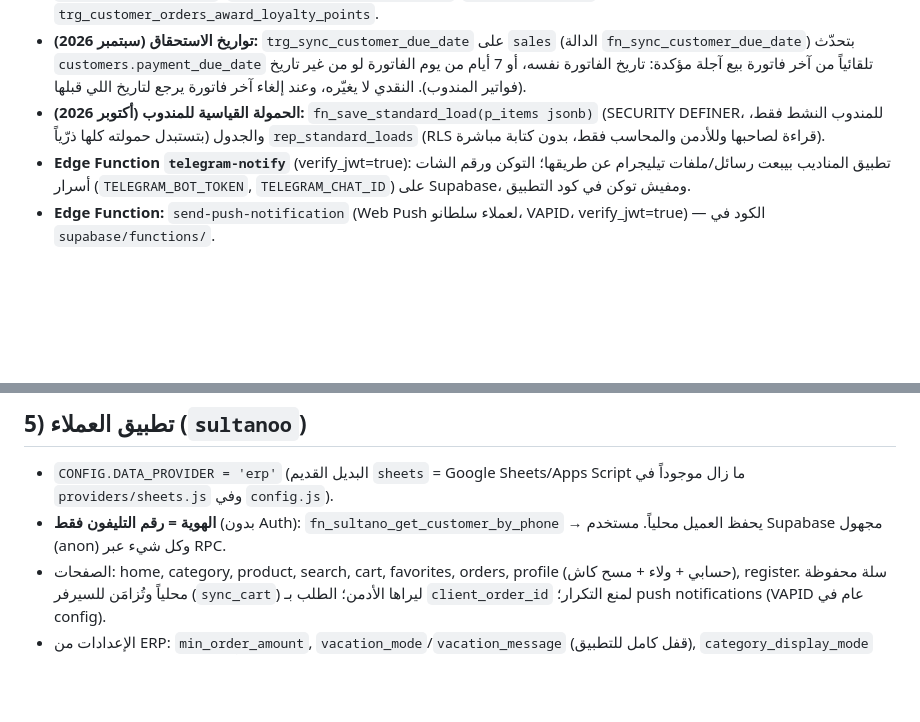
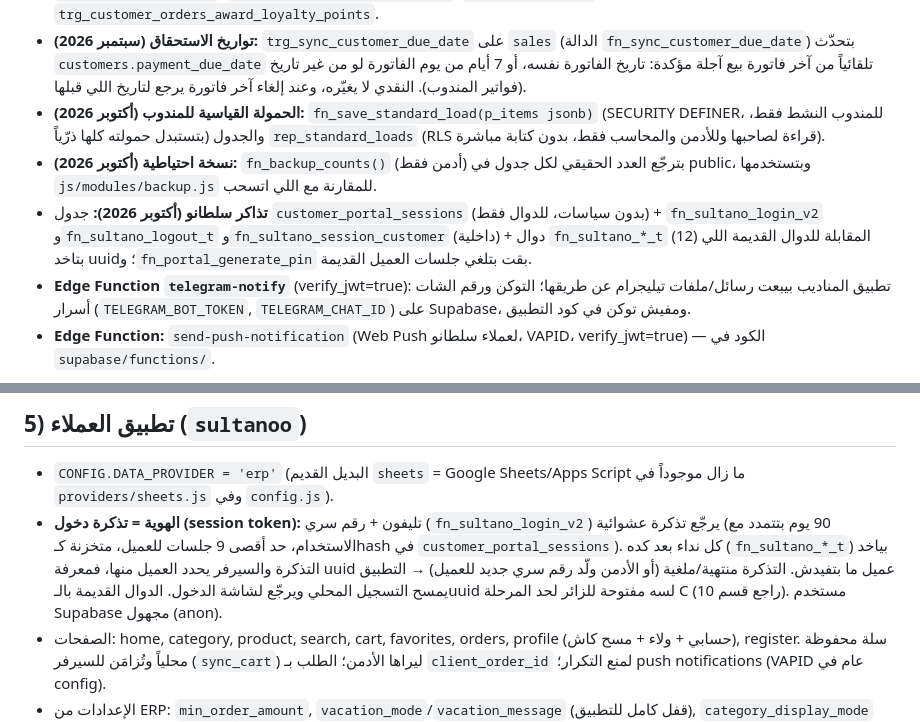
Before and after one commit to Mahmoudsultan908/sultan-erp, a Markdown page: PROJECT_MEMORY.md, 2 parts joined by grey strips. Drawn GitHub-style; blank space fills up the shorter version.

```diff
--- a/PROJECT_MEMORY.md
+++ b/PROJECT_MEMORY.md
@@ -55,6 +55,8 @@
 - **Triggers أساسية:** `trg_sale_status` / `trg_purchase_status` / `trg_*_return_status` / `trg_customer_payment_status` / `trg_payment_status` / `trg_expense_status` (تنشئ الخزنة والقيد والرصيد عند التأكيد/الإلغاء)، `trg_sale_item_insert` (المخزون + COGS)، `trg_sale_item_van_stock`, `trg_van_stock_load/return_item_apply`, `trg_treasury_transfer`, `trg_balance_transfer`, `trg_capital_partner_tx_apply`, `trg_block_edit_*` (منع تعديل المبالغ بعد التأكيد), `trg_customer_orders_award_loyalty_points`.
 - **تواريخ الاستحقاق (سبتمبر 2026):** `trg_sync_customer_due_date` على `sales` (الدالة `fn_sync_customer_due_date`) بتحدّث `customers.payment_due_date` تلقائياً من آخر فاتورة بيع آجلة مؤكدة: تاريخ الفاتورة نفسه، أو 7 أيام من يوم الفاتورة لو من غير تاريخ (فواتير المندوب). النقدي لا يغيّره، وعند إلغاء آخر فاتورة يرجع لتاريخ اللي قبلها.
 - **الحمولة القياسية للمندوب (أكتوبر 2026):** `fn_save_standard_load(p_items jsonb)` (SECURITY DEFINER، للمندوب النشط فقط، بتستبدل حمولته كلها ذرّياً) والجدول `rep_standard_loads` (RLS قراءة لصاحبها وللأدمن والمحاسب فقط، بدون كتابة مباشرة).
+- **نسخة احتياطية (أكتوبر 2026):** `fn_backup_counts()` (أدمن فقط) بترجّع العدد الحقيقي لكل جدول في public، وبتستخدمها `js/modules/backup.js` للمقارنة مع اللي اتسحب.
+- **تذاكر سلطانو (أكتوبر 2026):** جدول `customer_portal_sessions` (بدون سياسات، للدوال فقط) + `fn_sultano_login_v2` و`fn_sultano_logout_t` و`fn_sultano_session_customer` (داخلية) + دوال `fn_sultano_*_t` (12) المقابلة للدوال القديمة اللي بتاخد uuid؛ و`fn_portal_generate_pin` بقت بتلغي جلسات العميل القديمة.
 - **Edge Function `telegram-notify`** (verify_jwt=true): تطبيق المناديب بيبعت رسائل/ملفات تيليجرام عن طريقها؛ التوكن ورقم الشات أسرار (`TELEGRAM_BOT_TOKEN`, `TELEGRAM_CHAT_ID`) على Supabase، ومفيش توكن في كود التطبيق.
 - **Edge Function:** `send-push-notification` (Web Push لعملاء سلطانو، VAPID، verify_jwt=true) — الكود في `supabase/functions/`.
 
@@ -119,7 +121,7 @@
 ## 5) تطبيق العملاء (`sultanoo`)
 
 - `CONFIG.DATA_PROVIDER = 'erp'` (البديل القديم `sheets` = Google Sheets/Apps Script ما زال موجوداً في `providers/sheets.js` وفي `config.js`).
-- **الهوية = رقم التليفون فقط** (بدون Auth): `fn_sultano_get_customer_by_phone` → يحفظ العميل محلياً. مستخدم Supabase مجهول (anon) وكل شيء عبر RPC.
+- **الهوية = تذكرة دخول (session token):** تليفون + رقم سري (`fn_sultano_login_v2`) يرجّع تذكرة عشوائية (90 يوم بتتمدد مع الاستخدام، حد أقصى 9 جلسات للعميل، متخزنة كـhash في `customer_portal_sessions`). كل نداء بعد كده (`fn_sultano_*_t`) بياخد التذكرة والسيرفر يحدد العميل منها، فمعرفة uuid عميل ما بتفيدش. التذكرة منتهية/ملغية (أو الأدمن ولّد رقم سري جديد للعميل) → التطبيق يمسح التسجيل المحلي ويرجّع لشاشة الدخول. الدوال القديمة بالـuuid لسه مفتوحة للزائر لحد المرحلة C (راجع قسم 10). مستخدم Supabase مجهول (anon).
 - الصفحات: home, category, product, search, cart, favorites, orders, profile (حسابي + ولاء + مسح كاش), register. سلة محفوظة محلياً وتُزامَن للسيرفر (`sync_cart`) ليراها الأدمن؛ الطلب بـ `client_order_id` لمنع التكرار؛ push notifications (VAPID عام في config).
 - الإعدادات من ERP: `min_order_amount`, `vacation_mode`/`vacation_message` (قفل كامل للتطبيق), `category_display_mode` (`main`/`sub`), الولاء (معطّل حالياً `sultanoo_loyalty_enabled=false`).
 - الطلب يبقى "معلّق" حتى يعتمده موظف من ERP (يفتح شاشة المبيعات معبّأة) ← يُنشئ `sales` ويُربط `converted_sale_id`. **اختلاف المجموع/العميل بين الطلب والفاتورة سلوك تشغيلي مقبول** (قرار المالك).
```
Also changed, not shown: other parts of PROJECT_MEMORY.md (+6 -8 lines).
